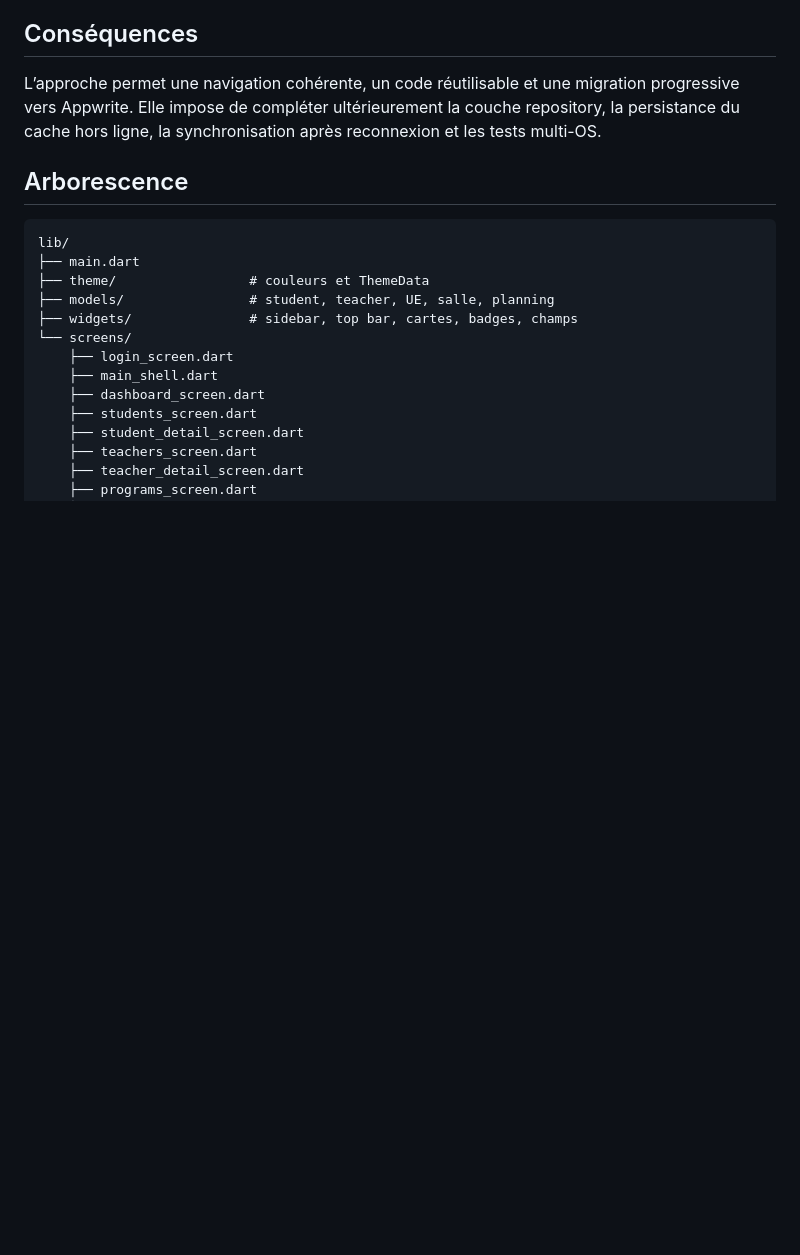
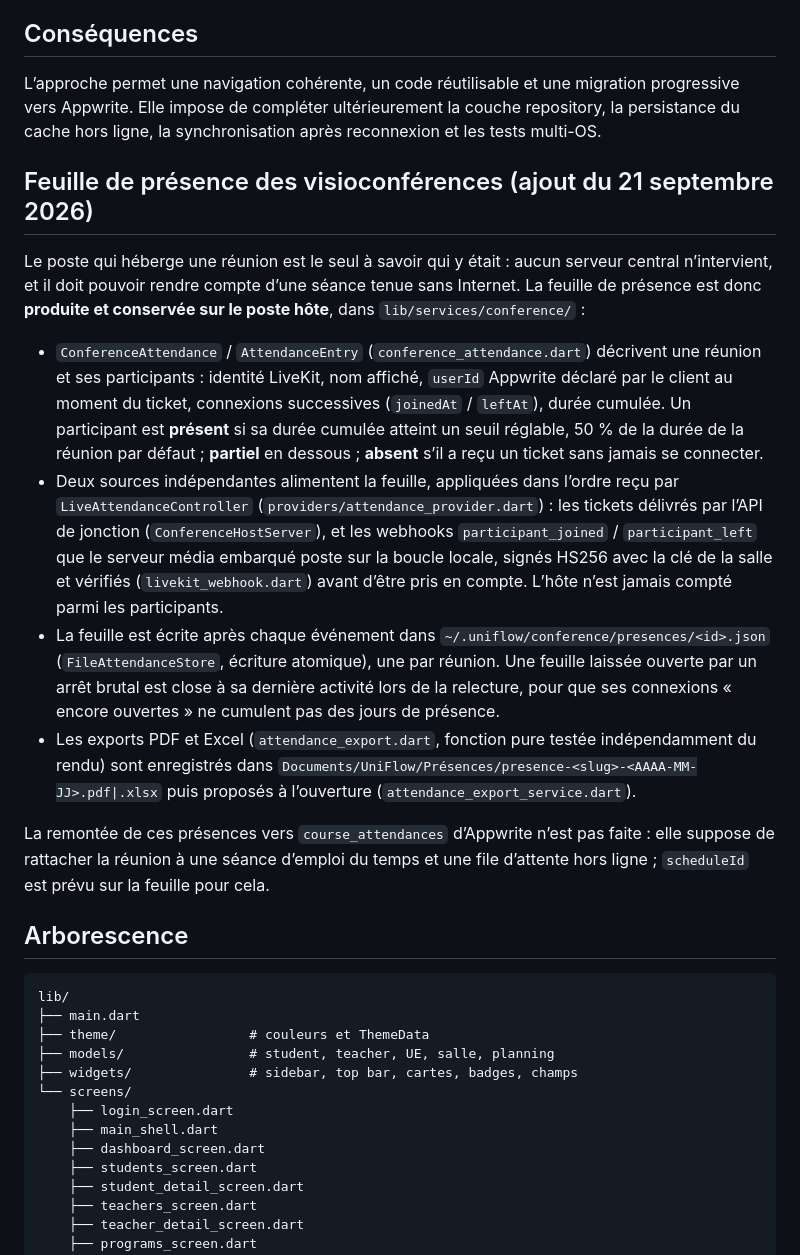
Before and after one commit to Archlord12345/uniflow-desktop, a Markdown page: docs/ADR-001-architecture-desktop.md, the part around the change. Drawn GitHub-style; blank space fills up the shorter version.

Commit message:
ADR-001 : la feuille de présence des visioconférences, produite sur le poste hôte
L'ADR décrivait l'architecture sans dire où vivent les présences d'une
réunion ni pourquoi elles restent sur le poste : le paragraphe ajouté fixe la
décision (aucun serveur central, feuille locale alimentée par les tickets de
jonction et les webhooks signés du serveur média, exports PDF/Excel dans les
Documents) et note ce qui est volontairement laissé de côté — la remontée vers
course_attendances, qui attend le rattachement à une séance et une file hors
ligne.

```diff
--- a/docs/ADR-001-architecture-desktop.md
+++ b/docs/ADR-001-architecture-desktop.md
@@ -21,6 +21,17 @@ La fiche mentionne `preload`, `contextIsolation` et IPC, qui sont des mécanisme
 ## Conséquences
 
 L’approche permet une navigation cohérente, un code réutilisable et une migration progressive vers Appwrite. Elle impose de compléter ultérieurement la couche repository, la persistance du cache hors ligne, la synchronisation après reconnexion et les tests multi-OS.
+
+## Feuille de présence des visioconférences (ajout du 21 septembre 2026)
+
+Le poste qui héberge une réunion est le seul à savoir qui y était : aucun serveur central n’intervient, et il doit pouvoir rendre compte d’une séance tenue sans Internet. La feuille de présence est donc **produite et conservée sur le poste hôte**, dans `lib/services/conference/` :
+
+- `ConferenceAttendance` / `AttendanceEntry` (`conference_attendance.dart`) décrivent une réunion et ses participants : identité LiveKit, nom affiché, `userId` Appwrite déclaré par le client au moment du ticket, connexions successives (`joinedAt` / `leftAt`), durée cumulée. Un participant est **présent** si sa durée cumulée atteint un seuil réglable, 50 % de la durée de la réunion par défaut ; **partiel** en dessous ; **absent** s’il a reçu un ticket sans jamais se connecter.
+- Deux sources indépendantes alimentent la feuille, appliquées dans l’ordre reçu par `LiveAttendanceController` (`providers/attendance_provider.dart`) : les tickets délivrés par l’API de jonction (`ConferenceHostServer`), et les webhooks `participant_joined` / `participant_left` que le serveur média embarqué poste sur la boucle locale, signés HS256 avec la clé de la salle et vérifiés (`livekit_webhook.dart`) avant d’être pris en compte. L’hôte n’est jamais compté parmi les participants.
+- La feuille est écrite après chaque événement dans `~/.uniflow/conference/presences/<id>.json` (`FileAttendanceStore`, écriture atomique), une par réunion. Une feuille laissée ouverte par un arrêt brutal est close à sa dernière activité lors de la relecture, pour que ses connexions « encore ouvertes » ne cumulent pas des jours de présence.
+- Les exports PDF et Excel (`attendance_export.dart`, fonction pure testée indépendamment du rendu) sont enregistrés dans `Documents/UniFlow/Présences/presence-<slug>-<AAAA-MM-JJ>.pdf|.xlsx` puis proposés à l’ouverture (`attendance_export_service.dart`).
+
+La remontée de ces présences vers `course_attendances` d’Appwrite n’est pas faite : elle suppose de rattacher la réunion à une séance d’emploi du temps et une file d’attente hors ligne ; `scheduleId` est prévu sur la feuille pour cela.
 
 ## Arborescence
 
```
